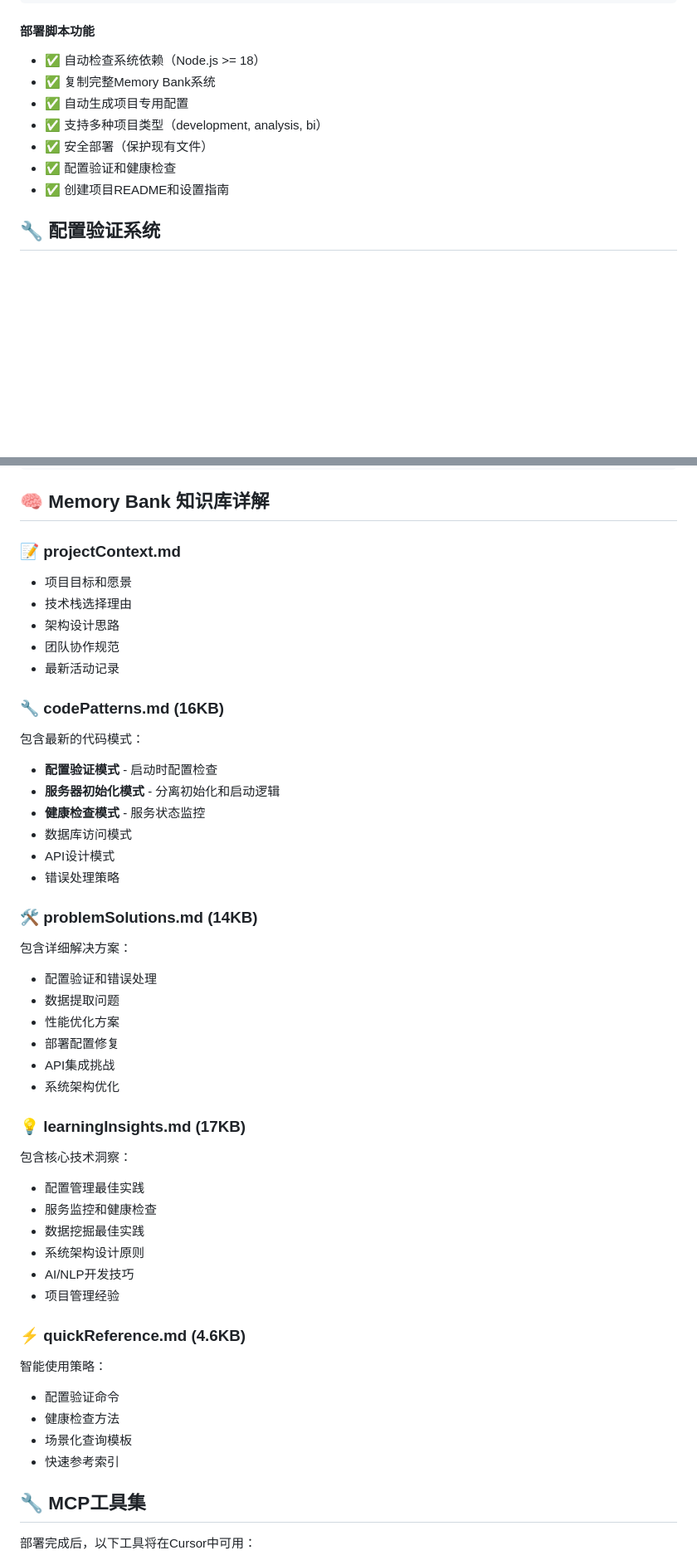
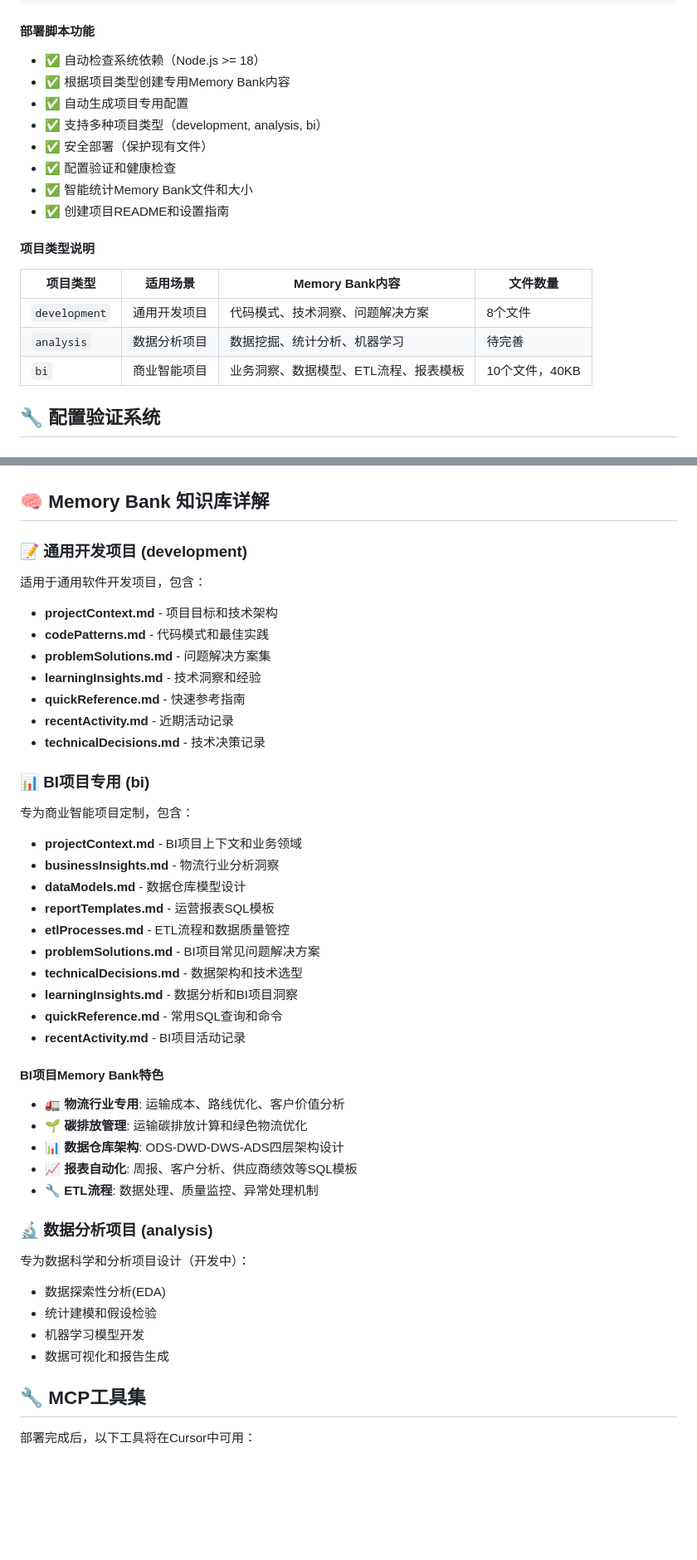
Before and after one commit to jayshen1031/cursor-chat-memory, a Markdown page: README.md, 2 parts joined by grey strips. Shown at 83% size. Rendered like a GitHub page; blank space fills up the shorter version.

Commit message:
📚 更新文档：BI项目专业化和Memory Bank优化 - 新增BI_PROJECT_GUIDE.md专业指南 - 部署脚本支持项目类型专用Memory Bank生成 - README添加项目类型说明和BI专用功能介绍 - 记录BI项目从18个文件优化到10个专业文件的过程

```diff
--- a/README.md
+++ b/README.md
@@ -87,12 +87,20 @@ npm run health-check
 
 #### 部署脚本功能
 - ✅ 自动检查系统依赖（Node.js >= 18）
-- ✅ 复制完整Memory Bank系统
+- ✅ 根据项目类型创建专用Memory Bank内容
 - ✅ 自动生成项目专用配置
 - ✅ 支持多种项目类型（development, analysis, bi）
 - ✅ 安全部署（保护现有文件）
 - ✅ 配置验证和健康检查
+- ✅ 智能统计Memory Bank文件和大小
 - ✅ 创建项目README和设置指南
+
+#### 项目类型说明
+| 项目类型 | 适用场景 | Memory Bank内容 | 文件数量 |
+|---------|---------|----------------|----------|
+| `development` | 通用开发项目 | 代码模式、技术洞察、问题解决方案 | 8个文件 |
+| `analysis` | 数据分析项目 | 数据挖掘、统计分析、机器学习 | 待完善 |
+| `bi` | 商业智能项目 | 业务洞察、数据模型、ETL流程、报表模板 | 10个文件，40KB |
 
 ## 🔧 配置验证系统
 
@@ -124,46 +132,42 @@ curl http://localhost:3000/health
 
 ## 🧠 Memory Bank 知识库详解
 
-### 📝 projectContext.md
-- 项目目标和愿景
-- 技术栈选择理由
-- 架构设计思路
-- 团队协作规范
-- 最新活动记录
+### 📝 通用开发项目 (development)
+适用于通用软件开发项目，包含：
+- **projectContext.md** - 项目目标和技术架构
+- **codePatterns.md** - 代码模式和最佳实践
+- **problemSolutions.md** - 问题解决方案集
+- **learningInsights.md** - 技术洞察和经验
+- **quickReference.md** - 快速参考指南
+- **recentActivity.md** - 近期活动记录
+- **technicalDecisions.md** - 技术决策记录
 
-### 🔧 codePatterns.md (16KB)
-包含最新的代码模式：
-- **配置验证模式** - 启动时配置检查
-- **服务器初始化模式** - 分离初始化和启动逻辑
-- **健康检查模式** - 服务状态监控
-- 数据库访问模式
-- API设计模式
-- 错误处理策略
+### 📊 BI项目专用 (bi)
+专为商业智能项目定制，包含：
+- **projectContext.md** - BI项目上下文和业务领域
+- **businessInsights.md** - 物流行业分析洞察
+- **dataModels.md** - 数据仓库模型设计
+- **reportTemplates.md** - 运营报表SQL模板
+- **etlProcesses.md** - ETL流程和数据质量管控
+- **problemSolutions.md** - BI项目常见问题解决方案
+- **technicalDecisions.md** - 数据架构和技术选型
+- **learningInsights.md** - 数据分析和BI项目洞察
+- **quickReference.md** - 常用SQL查询和命令
+- **recentActivity.md** - BI项目活动记录
 
-### 🛠️ problemSolutions.md (14KB)
-包含详细解决方案：
-- 配置验证和错误处理
-- 数据提取问题
-- 性能优化方案
-- 部署配置修复
-- API集成挑战
-- 系统架构优化
+#### BI项目Memory Bank特色
+- 🚛 **物流行业专用**: 运输成本、路线优化、客户价值分析
+- 🌱 **碳排放管理**: 运输碳排放计算和绿色物流优化
+- 📊 **数据仓库架构**: ODS-DWD-DWS-ADS四层架构设计
+- 📈 **报表自动化**: 周报、客户分析、供应商绩效等SQL模板
+- 🔧 **ETL流程**: 数据处理、质量监控、异常处理机制
 
-### 💡 learningInsights.md (17KB)
-包含核心技术洞察：
-- 配置管理最佳实践
-- 服务监控和健康检查
-- 数据挖掘最佳实践
-- 系统架构设计原则
-- AI/NLP开发技巧
-- 项目管理经验
-
-### ⚡ quickReference.md (4.6KB)
-智能使用策略：
-- 配置验证命令
-- 健康检查方法
-- 场景化查询模板
-- 快速参考索引
+### 🔬 数据分析项目 (analysis)
+专为数据科学和分析项目设计（开发中）：
+- 数据探索性分析(EDA)
+- 统计建模和假设检验
+- 机器学习模型开发
+- 数据可视化和报告生成
 
 ## 🔧 MCP工具集
 
```
Also changed, not shown: other parts of README.md (+33 -7 lines), BI_PROJECT_GUIDE.md (added, +234 -0 lines), memory-bank/recentActivity.md (+60 -0 lines).
